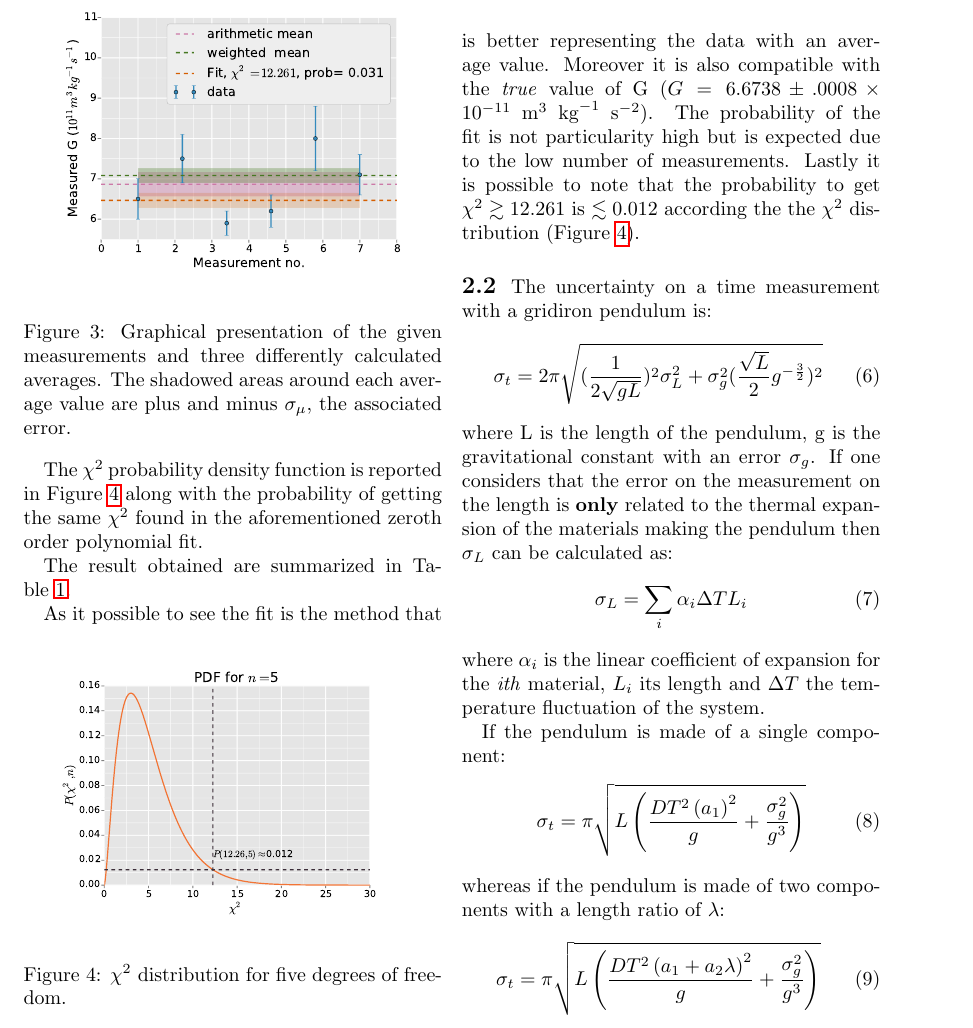
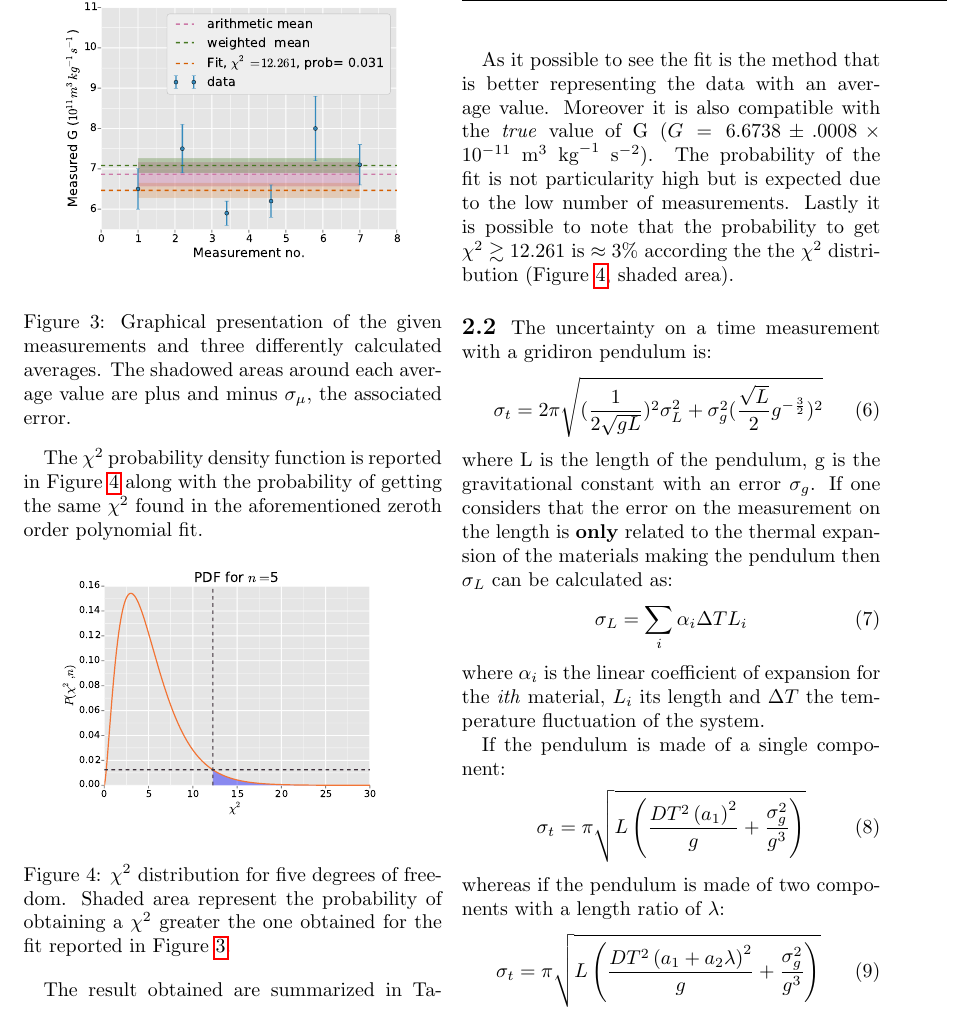
Before and after one commit to giulioungaretti/stats2013, a LaTeX problem sheet (ProblemSet/Latex/Problem_set.tex): part of page 3 of 4, cut so that both start at the same text. Compiled offline with pdfLaTeX.

Commit message:
updated and finished also section2

```diff
--- a/ProblemSet/Latex/Problem_set.tex
+++ b/ProblemSet/Latex/Problem_set.tex
@@ -123,11 +123,11 @@
 
 	The $\chi ^2 $ probability density function is reported in Figure~\ref{fig:xpdf} along with the probability of getting the same $\chi ^2 $ found in the aforementioned zeroth order polynomial fit.
 
-	\begin{figure}[!]
+	\begin{figure}[h!]
 		\begin{center}
 			\includegraphics[width=.4 \textwidth]{fig/xpdf.pdf}
 		\end{center}
-		\caption{$\chi^2$ distribution for five degrees of freedom.}
+		\caption{$\chi^2$ distribution for five degrees of freedom. Shaded area represent the probability of obtaining a $\chi^2$ greater the one obtained for the fit reported in Figure~\ref{fig:g}.}
 		\label{fig:xpdf}
 	\end{figure}
 	The result obtained are summarized in Table~\ref{tab:res}.
@@ -155,7 +155,7 @@
 	As it possible to see the fit is the method that is better representing the data with an average value.
 	Moreover it is also compatible with the \emph{true} value of G ($ G = 6.6738 \pm .0008  \times 10^{-11} \ \mbox{m}^3 \ \mbox{kg}^{-1} \ \mbox{s}^{-2} $).
 	The probability of the fit is not particularity high but is expected due to the low number of measurements.
-	Lastly it is possible to note that the probability to get $\chi ^2 \gtrsim 12.261 $ is $ \lesssim 0.012$ according the the $\chi ^2$ distribution (Figure~\ref{fig:xpdf}).
+	Lastly it is possible to note that the probability to get $\chi ^2 \gtrsim 12.261 $ is $ \approx 3 \% $ according the the $\chi ^2$ distribution (Figure~\ref{fig:xpdf}, shaded area).
 \subsection{} % (fold)
 \label{sub:gridiron}
 	The uncertainty on a time measurement with a gridiron pendulum is:
```
Also changed, not shown: ProblemSet/Latex/fig/g.pdf, ProblemSet/Latex/fig/xpdf.pdf, 1 other file.
